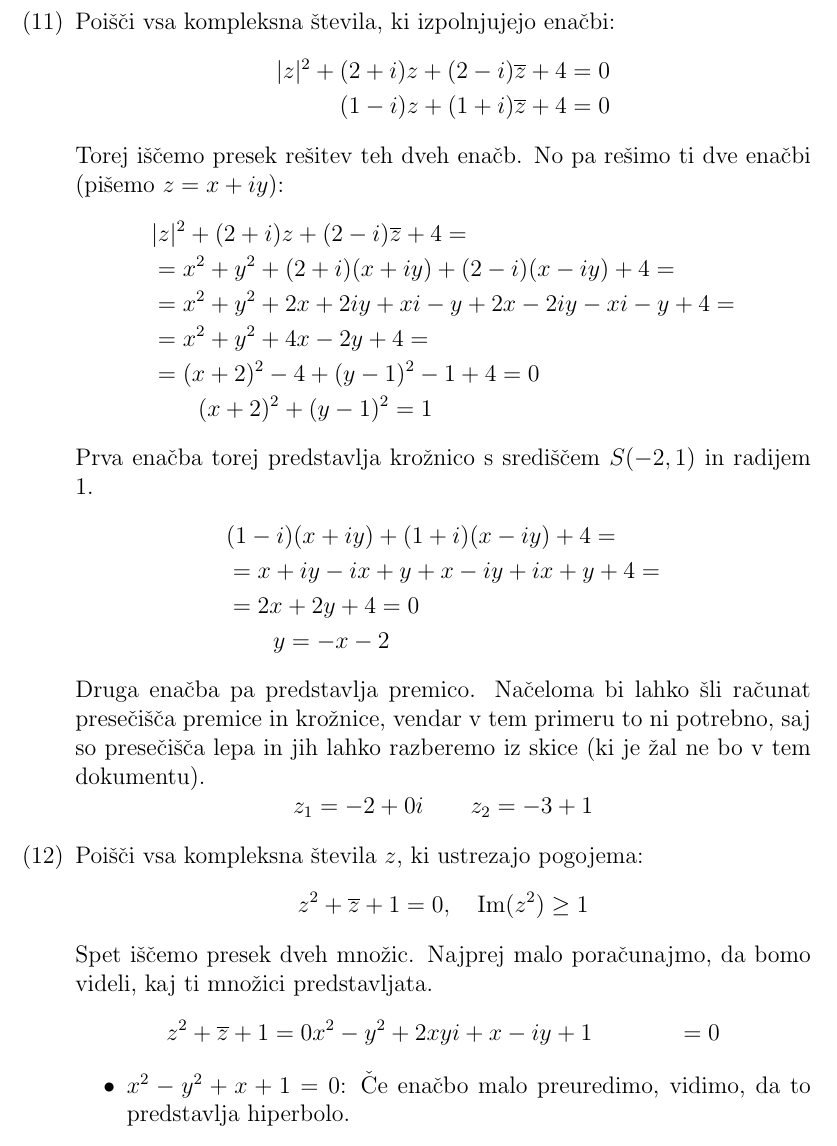
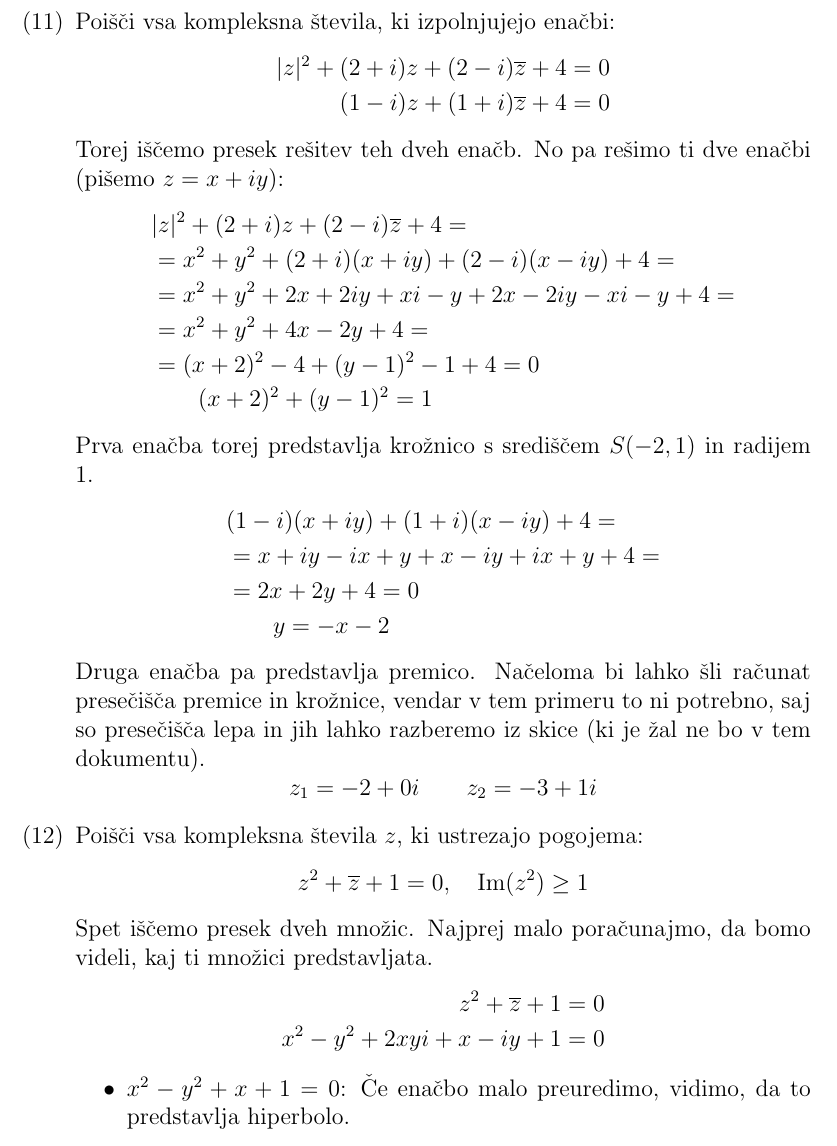
Before and after one commit to nikerzetic/domace-naloge-analiza, a LaTeX document (domaca_naloga_4.tex): part of page 10 of 11, cut so that both start at the same text. Compiled offline with pdfLaTeX.

Commit message:
Update domaca_naloga_4.tex

```diff
--- a/domaca_naloga_4.tex
+++ b/domaca_naloga_4.tex
@@ -362,7 +362,7 @@
     \end{align*}
     Druga enačba pa predstavlja premico. Načeloma bi lahko šli računat presečišča premice in krožnice, vendar v tem primeru to ni potrebno, saj so presečišča lepa in jih lahko razberemo iz skice (ki je žal ne bo v tem dokumentu).
     \[
-    z_1 = -2 + 0i\qquad z_2 = -3 + 1
+    z_1 = -2 + 0i\qquad z_2 = -3 + 1i
     \]
 
     \item Poišči vsa kompleksna števila $z$, ki ustrezajo pogojema:
@@ -371,7 +371,7 @@
     \]
     Spet iščemo presek dveh množic. Najprej malo poračunajmo, da bomo videli, kaj ti množici predstavljata.
     \begin{align*}
-    z^2 + \overline{z} + 1 &= 0
+    z^2 + \overline{z} + 1 &= 0\\
     x^2 - y^2 + 2xyi + x - iy + 1 &= 0
     \end{align*}
     \begin{itemize}
```
